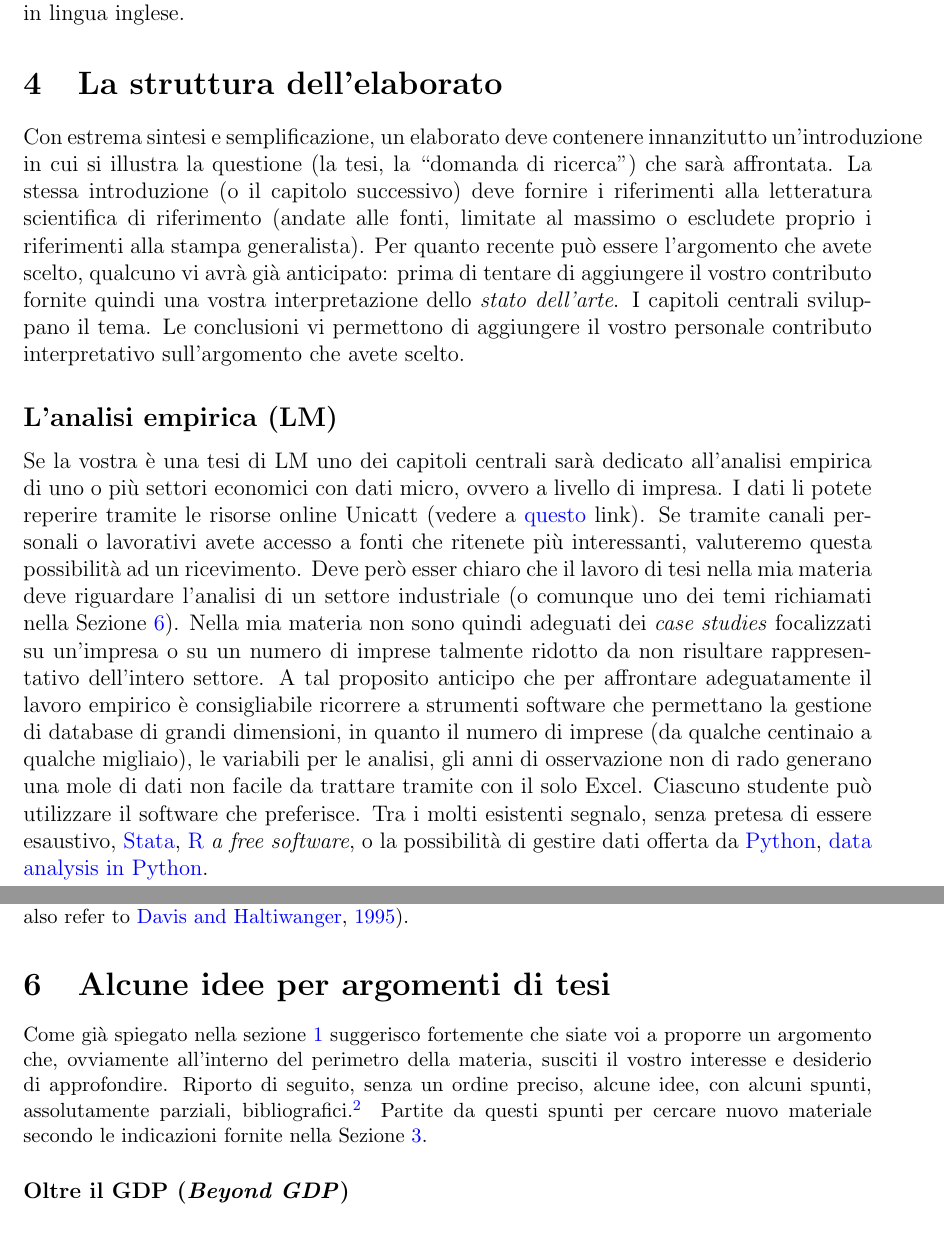
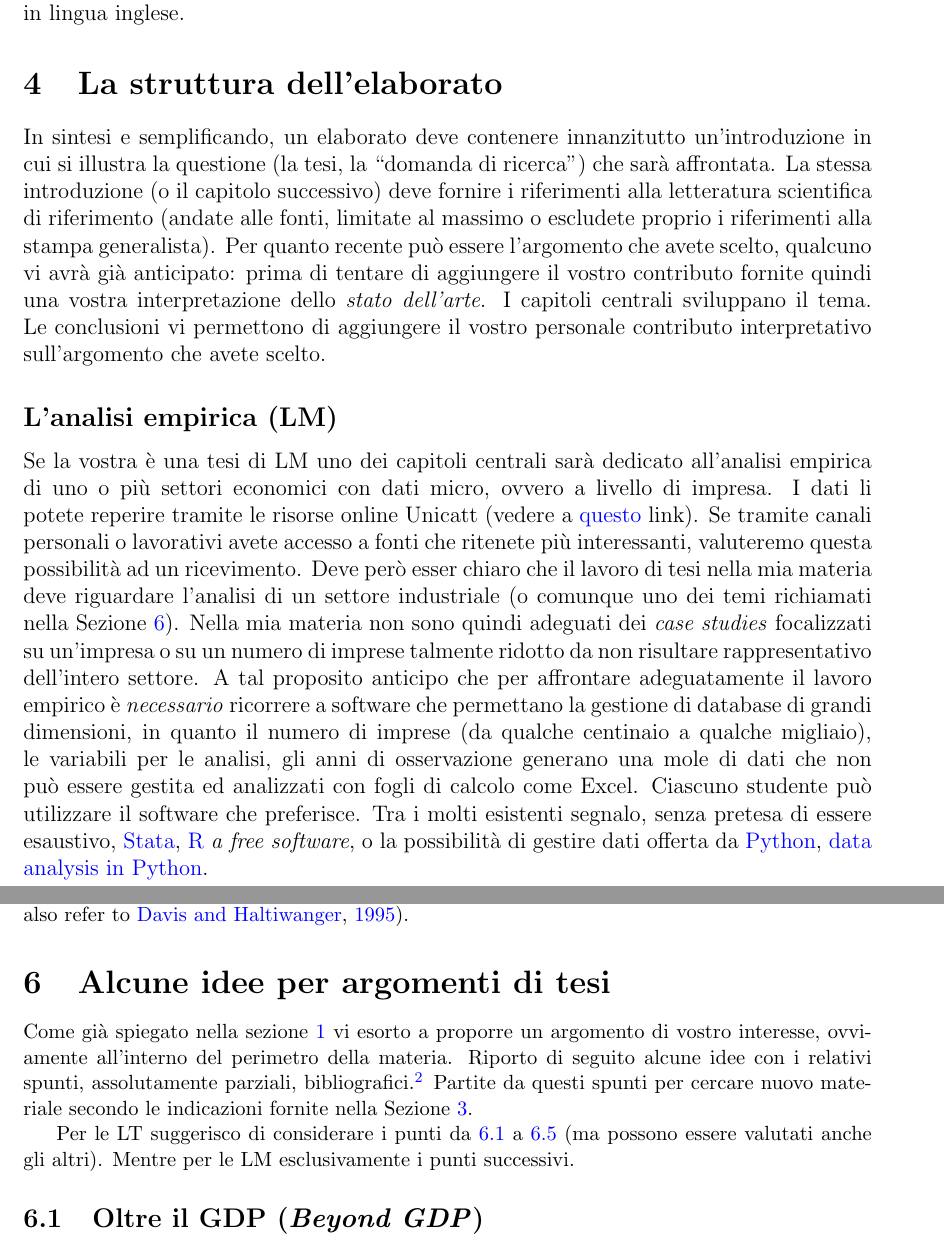
Before and after one commit to mgrazzi/mgrazzi.github.io, a LaTeX document (guida-tesi.tex): two parts of pages 2 and 3 of 5 before the commit and two parts of pages 2 and 3 of 6 after it, joined at a grey line, cut so that both start at the same text. Compiled offline with pdfLaTeX; a missing bibliography style is replaced by a similar one.

Commit message:
modified:   guida-tesi.pdf 	modified:   guida-tesi.tex

```diff
--- a/guida-tesi.tex
+++ b/guida-tesi.tex
@@ -80,9 +80,9 @@
 \bibpunct{(}{)}{;}{a}{,}{,}
 
 
-\title{ \textsc{Note per il lavoro di tesi}\thanks{Versione Agosto
-    2020. Ringrazio gli studenti che negli anni e nelle varie sedi con
-    le loro domande hanno contribuito all stesura di queste
+\title{ \textsc{Note per il lavoro di tesi}\thanks{Versione v1.1,
+    Ottobre 2023. Ringrazio gli studenti che negli anni e nelle varie
+    sedi con le loro domande hanno contribuito all stesura di queste
     pagine. Continuate ad inviare eventuali suggerimenti e contributi
     al mio indirizzo di lavoro. Anche segnalazioni su link non pi\`u
     validi o simili sono utili.}}
@@ -183,19 +183,18 @@ anni pi\`u recenti \`e in lingua inglese.
 
 
 \section{La struttura dell'elaborato}
-Con estrema sintesi e semplificazione, un elaborato deve contenere
-innanzitutto un'introduzione in cui si illustra la questione (la tesi,
-la ``domanda di ricerca'') che sar\`a affrontata. La stessa
-introduzione (o il capitolo successivo) deve fornire i riferimenti
-alla letteratura scientifica di riferimento (andate alle fonti,
-limitate al massimo o escludete proprio i riferimenti alla stampa
-generalista). Per quanto recente pu\`o essere l'argomento che avete
-scelto, qualcuno vi avr\`a gi\`a anticipato: prima di tentare di
-aggiungere il vostro contributo fornite quindi una vostra
-interpretazione dello \textit{stato dell'arte}.  I capitoli centrali
-sviluppano il tema. Le conclusioni vi permettono di aggiungere il
-vostro personale contributo interpretativo sull'argomento che avete
-scelto.
+In sintesi e semplificando, un elaborato deve contenere innanzitutto
+un'introduzione in cui si illustra la questione (la tesi, la ``domanda
+di ricerca'') che sar\`a affrontata. La stessa introduzione (o il
+capitolo successivo) deve fornire i riferimenti alla letteratura
+scientifica di riferimento (andate alle fonti, limitate al massimo o
+escludete proprio i riferimenti alla stampa generalista). Per quanto
+recente pu\`o essere l'argomento che avete scelto, qualcuno vi avr\`a
+gi\`a anticipato: prima di tentare di aggiungere il vostro contributo
+fornite quindi una vostra interpretazione dello \textit{stato
+  dell'arte}.  I capitoli centrali sviluppano il tema. Le conclusioni
+vi permettono di aggiungere il vostro personale contributo
+interpretativo sull'argomento che avete scelto.
 
 
 \subsection*{L'analisi empirica (LM)}
@@ -213,14 +212,14 @@ Sezione~\ref{sec:idee-tesi}). Nella mia materia non sono quindi
 adeguati dei \textit{case studies} focalizzati su un'impresa o su un
 numero di imprese talmente ridotto da non risultare rappresentativo
 dell'intero settore. A tal proposito anticipo che per affrontare
-adeguatamente il lavoro empirico \`e consigliabile ricorrere a
-strumenti software che permettano la gestione di database di grandi
-dimensioni, in quanto il numero di imprese (da qualche centinaio a
-qualche migliaio), le variabili per le analisi, gli anni di
-osservazione non di rado generano una mole di dati non facile da
-trattare tramite con il solo Excel. Ciascuno studente pu\`o utilizzare
-il software che preferisce. Tra i molti esistenti segnalo, senza
-pretesa di essere esaustivo, \href{https://www.stata.com/}{Stata},
+adeguatamente il lavoro empirico \`e \textit{necessario} ricorrere a
+software che permettano la gestione di database di grandi dimensioni,
+in quanto il numero di imprese (da qualche centinaio a qualche
+migliaio), le variabili per le analisi, gli anni di osservazione
+generano una mole di dati che non pu\`o essere gestita ed analizzati
+con fogli di calcolo come Excel. Ciascuno studente pu\`o utilizzare il
+software che preferisce. Tra i molti esistenti segnalo, senza pretesa
+di essere esaustivo, \href{https://www.stata.com/}{Stata},
 \href{https://www.r-project.org/}{R} \textit{a free software}, o la
 possibilit\`a di gestire dati offerta da
 \href{https://www.python.org/}{Python},
@@ -267,20 +266,23 @@ bibliografia.
 
 
 \section{Alcune idee per argomenti di tesi}\label{sec:idee-tesi}
-Come gi\`a spiegato nella sezione~\ref{sec:intro} suggerisco
-fortemente che siate voi a proporre un argomento che, ovviamente
-all'interno del perimetro della materia, susciti il vostro interesse e
-desiderio di approfondire. Riporto di seguito, senza un ordine
-preciso, alcune idee, con alcuni spunti, assolutamente parziali,
-bibliografici.\footnote{E` certo pi\`u interessante seguire un'idea di
-  tesi che parta dal vostro interesse. Tuttavia durante il periodo
-  segnato da COVID-2019 (da Marzo 2020) ho aggiunto questa sezione per
-  favorire il lavoro da remoto, in assenza di ricevimenti in
-  presenza.} Partite da questi spunti per cercare nuovo materiale
-secondo le indicazioni fornite nella Sezione~\ref{sec:fonti}.
+Come gi\`a spiegato nella sezione~\ref{sec:intro} vi esorto a proporre
+un argomento di vostro interesse, ovviamente all'interno del perimetro
+della materia. Riporto di seguito alcune idee con i relativi spunti,
+assolutamente parziali, bibliografici.\footnote{\`E certo pi\`u
+  interessante seguire un'idea di tesi che parta dal vostro
+  interesse. Tuttavia durante il periodo segnato da COVID-2019 (da
+  Marzo 2020) ho aggiunto questa sezione per favorire il lavoro da
+  remoto, in assenza di ricevimenti in presenza.} Partite da questi
+spunti per cercare nuovo materiale secondo le indicazioni fornite
+nella Sezione~\ref{sec:fonti}.
 
+Per le LT suggerisco di considerare i punti da
+\ref{sec:beyond-gdp}~a~\ref{sec:public-debt} (ma possono essere
+valutati anche gli altri). Mentre per le LM esclusivamente i punti
+successivi.
 
-\subsubsection*{Oltre il GDP (\textit{Beyond GDP})}
+\subsection{Oltre il GDP (\textit{Beyond GDP})}\label{sec:beyond-gdp}
 
 Un punto di partenza \`e il rapporto di Stiglitz, Sen e Fitoussi
 \citep{stiglitz_etal_beyond-gdp}. Considerate inoltre il rapporto ISTAT \href{https://www.istat.it/it/archivio/rapporto+bes}{Benessere Equo e Sostenibile}; i rapporti OECD
```
Also changed, not shown: guida-tesi.pdf, guida-tesi.tex (83 more changed lines).
